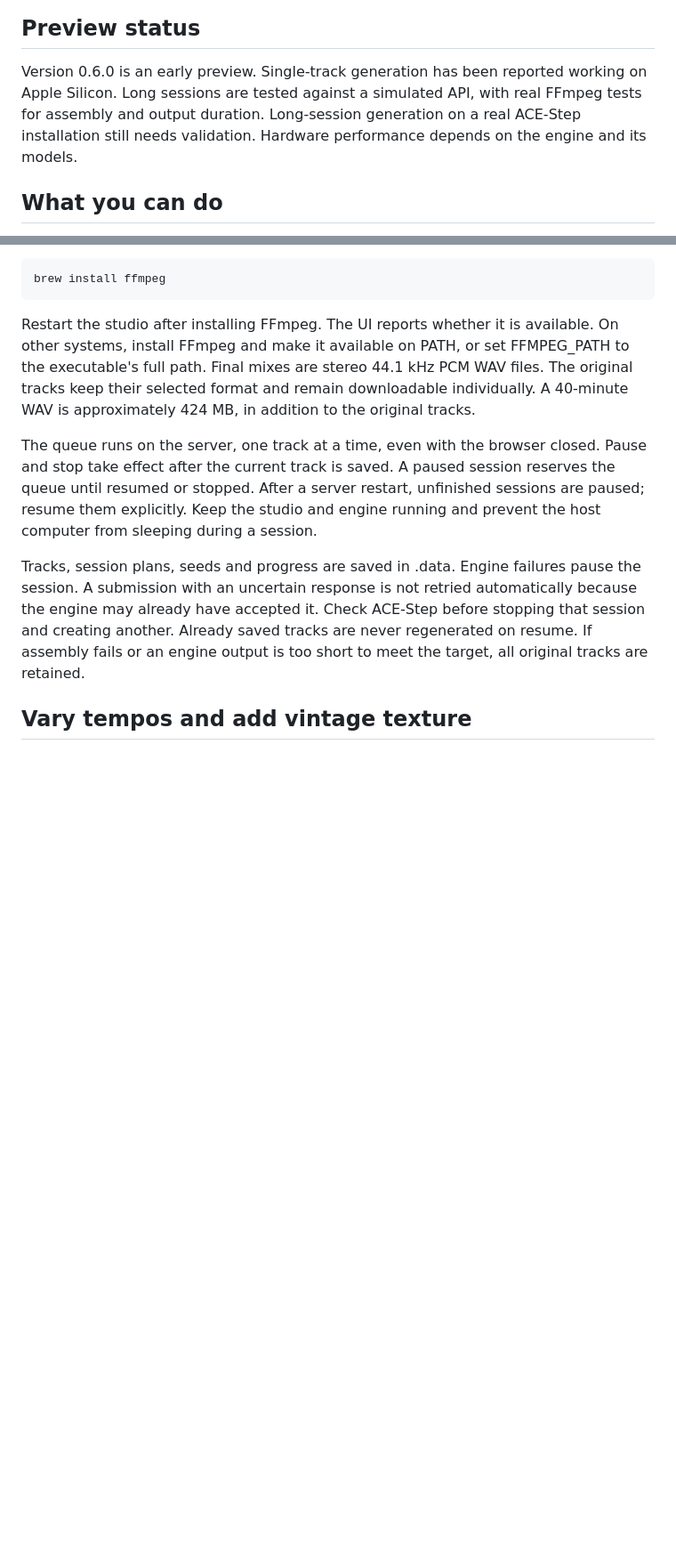
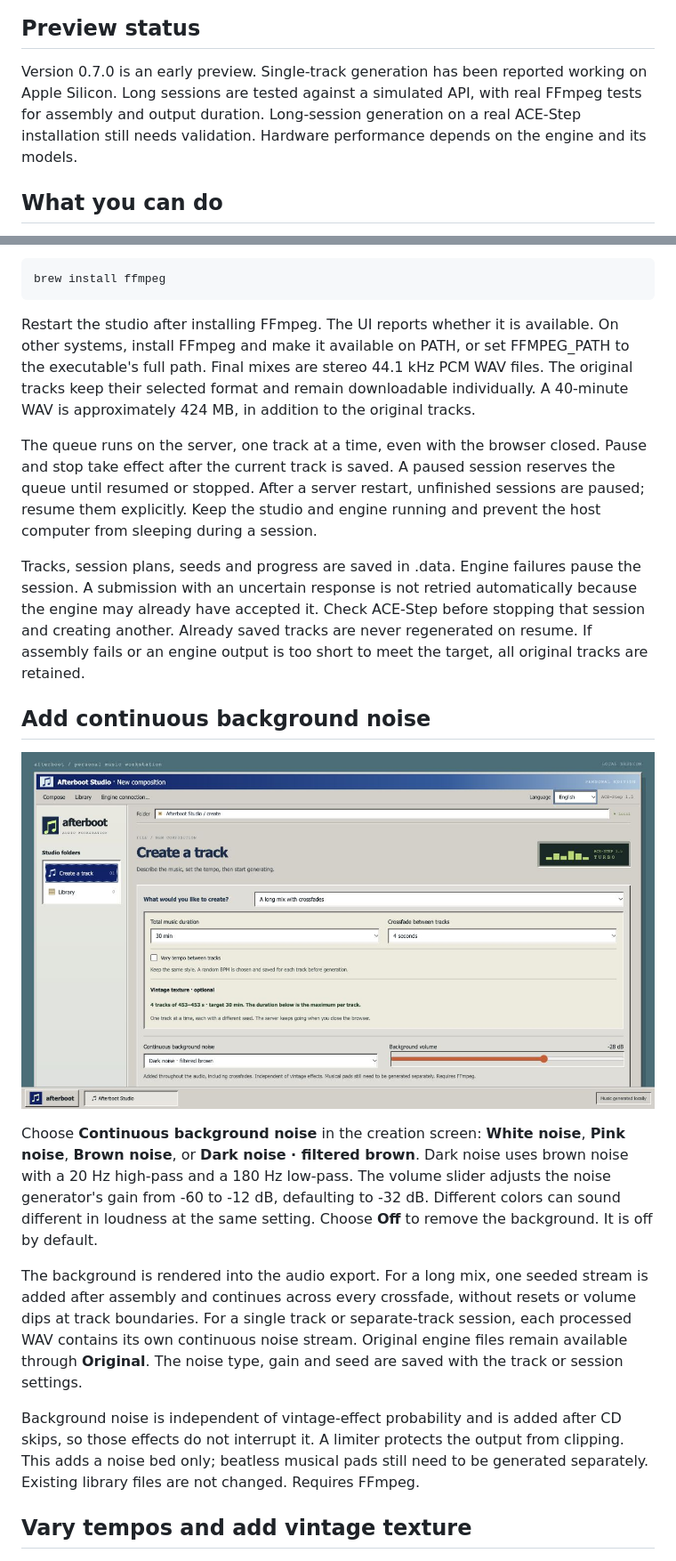
Before and after one commit to Akhu/afterboot-studio, a Markdown page: README.md, 2 parts joined by grey strips. Shown: that part at 89% size. GitHub-like rendering; pictures changed too: docs/screenshots/background-en.png (added); blank space fills up the shorter version.

```diff
--- a/README.md
+++ b/README.md
@@ -10,7 +10,7 @@ Independent community UI. ACE-Step runs separately and provides all music genera
 
 ## Preview status
 
-Version 0.6.0 is an early preview. Single-track generation has been reported working on Apple Silicon. Long sessions are tested against a simulated API, with real FFmpeg tests for assembly and output duration. Long-session generation on a real ACE-Step installation still needs validation. Hardware performance depends on the engine and its models.
+Version 0.7.0 is an early preview. Single-track generation has been reported working on Apple Silicon. Long sessions are tested against a simulated API, with real FFmpeg tests for assembly and output duration. Long-session generation on a real ACE-Step installation still needs validation. Hardware performance depends on the engine and its models.
 
 ## What you can do
 
@@ -112,6 +113,16 @@ Restart the studio after installing FFmpeg. The UI reports whether it is availab
 The queue runs on the server, one track at a time, even with the browser closed. Pause and stop take effect after the current track is saved. A paused session reserves the queue until resumed or stopped. After a server restart, unfinished sessions are paused; resume them explicitly. Keep the studio and engine running and prevent the host computer from sleeping during a session.
 
 Tracks, session plans, seeds and progress are saved in .data. Engine failures pause the session. A submission with an uncertain response is not retried automatically because the engine may already have accepted it. Check ACE-Step before stopping that session and creating another. Already saved tracks are never regenerated on resume. If assembly fails or an engine output is too short to meet the target, all original tracks are retained.
+
+## Add continuous background noise
+
+![Continuous background noise controls](docs/screenshots/background-en.png)
+
+Choose **Continuous background noise** in the creation screen: **White noise**, **Pink noise**, **Brown noise**, or **Dark noise · filtered brown**. Dark noise uses brown noise with a 20 Hz high-pass and a 180 Hz low-pass. The volume slider adjusts the noise generator's gain from -60 to -12 dB, defaulting to -32 dB. Different colors can sound different in loudness at the same setting. Choose **Off** to remove the background. It is off by default.
+
+The background is rendered into the audio export. For a long mix, one seeded stream is added after assembly and continues across every crossfade, without resets or volume dips at track boundaries. For a single track or separate-track session, each processed WAV contains its own continuous noise stream. Original engine files remain available through **Original**. The noise type, gain and seed are saved with the track or session settings.
+
+Background noise is independent of vintage-effect probability and is added after CD skips, so those effects do not interrupt it. A limiter protects the output from clipping. This adds a noise bed only; beatless musical pads still need to be generated separately. Existing library files are not changed. Requires FFmpeg.
 
 ## Vary tempos and add vintage texture
 
```
Also changed, not shown: other parts of README.md (+2 -1 lines), README.fr.md (+13 -2 lines), docs/screenshots/background-fr.png (added), 14 other files.
